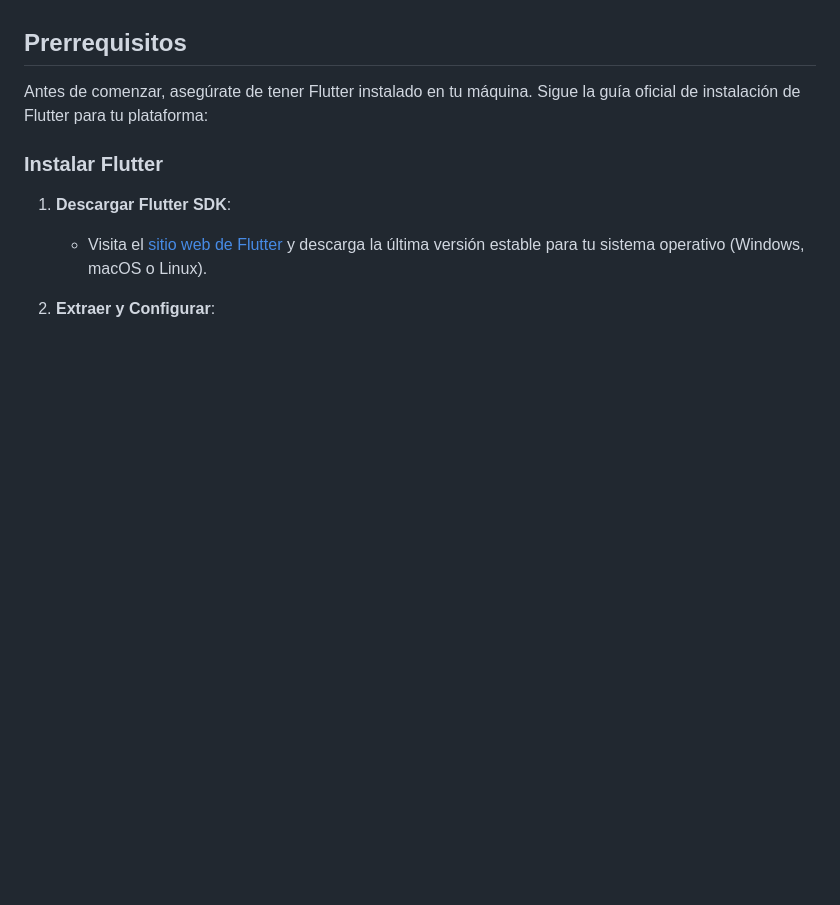
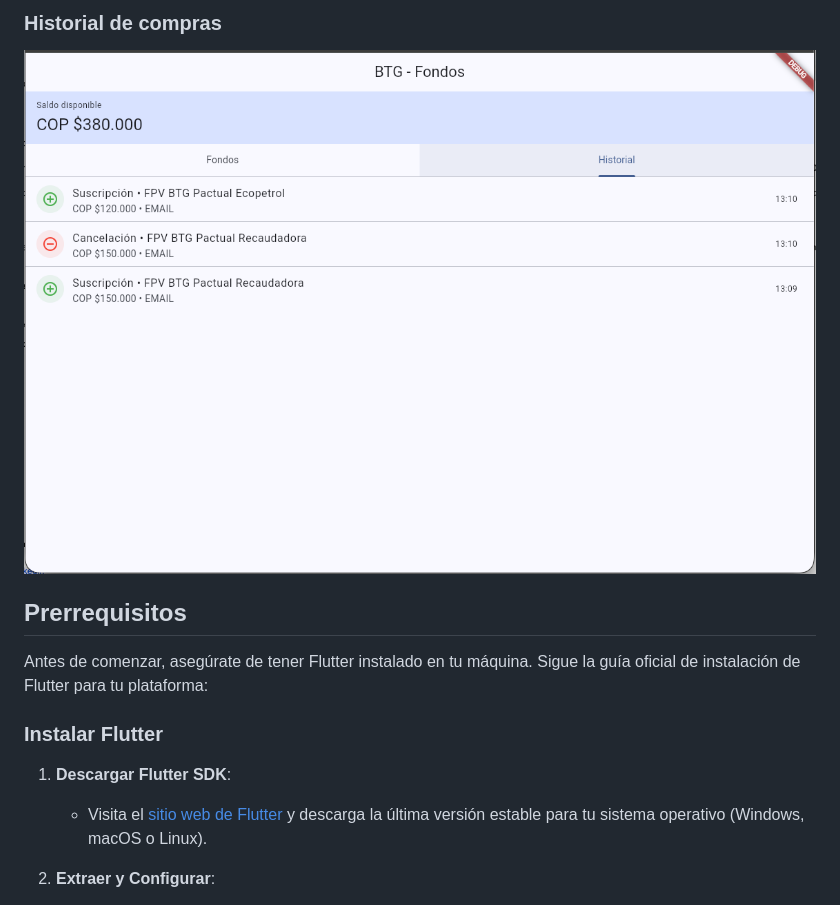
Before and after one commit to RSSerna/ceiba_project, a Markdown page: README.md, the part around one of its changes. Rendered like a GitHub page; pictures changed too: assets/screenshots/historial.png (added); blank space fills up the shorter version.

Commit message:
Adding Screenshots

```diff
--- a/README.md
+++ b/README.md
@@ -12,3 +27,6 @@ Una aplicación de Flutter para gestionar suscripciones a fondos, permitiendo a
+### Historial de compras
+
+![Historial](assets/screenshots/historial.png)
 
 ## Prerrequisitos
 
```
Also changed, not shown: other parts of README.md (+15 -0 lines), assets/screenshots/fondocondatos.png (added), assets/screenshots/home.png (added), assets/screenshots/suscribir.png (added).
